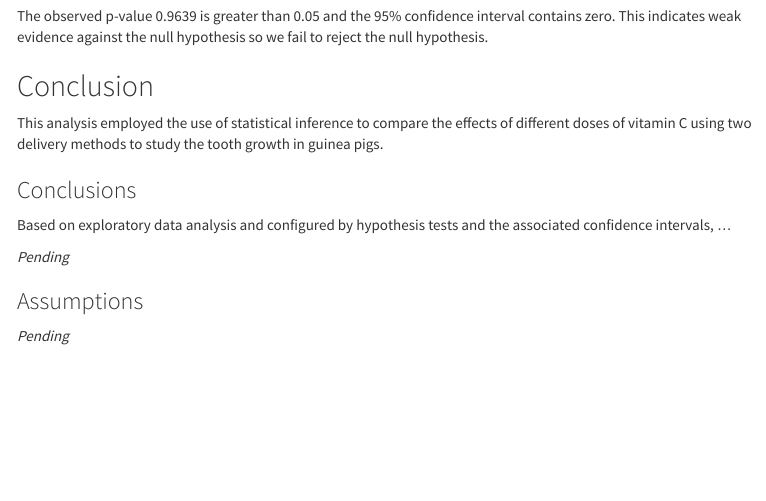
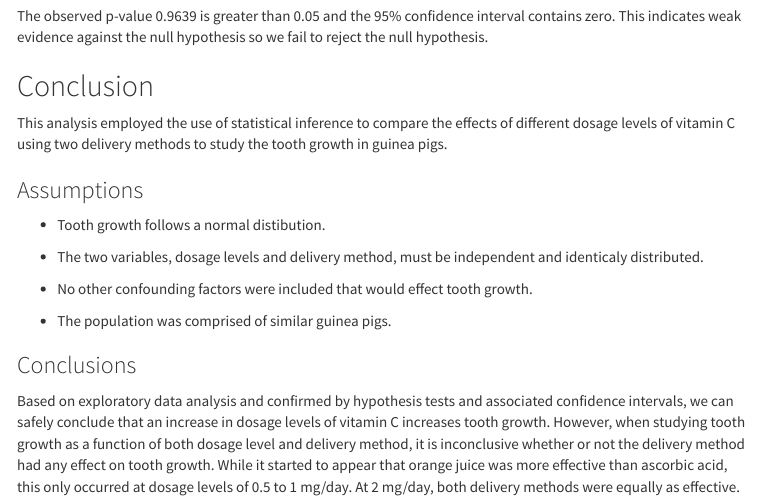
Before and after one commit to oraclejavanet/statistical-inference-course-project-1, an R Markdown document (tooth-growth-analysis.Rmd): the page in a window 1100 px wide, from 7020 px down. The pictures show the output file tooth-growth-analysis.html that the author committed with the source, opened offline; menus at the side of the page are left out.

Commit message:
add conclusion and assumptions

```diff
--- a/tooth-growth-analysis.Rmd
+++ b/tooth-growth-analysis.Rmd
@@ -3,6 +3,12 @@ title: "Statistical Inference Course Project (Part 2)"
 author: "Jeffrey M. Hunter"
 date: "`r format(Sys.time(), '%d %B, %Y')`"
 output:
+  html_document:
+    toc: yes
+    toc_float: yes
+    theme: cosmo
+    keep_md: no
+    df_print: paged
   pdf_document:
     toc: yes
     df_print: kable
@@ -10,12 +16,6 @@ output:
     fig_caption: yes
     highlight: tango
     dev: pdf
-  html_document:
-    toc: yes
-    toc_float: yes
-    theme: cosmo
-    keep_md: no
-    df_print: paged
 ---
 
 ## Overview
@@ -244,16 +244,27 @@ null hypothesis so we fail to reject the null hypothesis.
 ## Conclusion
 
 This analysis employed the use of statistical inference to compare the effects
-of different doses of vitamin C using two delivery methods to study the tooth
-growth in guinea pigs.
+of different dosage levels of vitamin C using two delivery methods to study the
+tooth growth in guinea pigs.
+
+### Assumptions
+
+* Tooth growth follows a normal distibution.
+
+* The two variables, dosage levels and delivery method, must be independent and
+  identicaly distributed.
+
+* No other confounding factors were included that would effect tooth growth.
+
+* The population was comprised of similar guinea pigs.
 
 ### Conclusions
 
-Based on exploratory data analysis and configured by hypothesis tests and the
-associated confidence intervals, ...
-
-*Pending*
-
-### Assumptions
-
-*Pending*
+Based on exploratory data analysis and confirmed by hypothesis tests and
+associated confidence intervals, we can safely conclude that an increase in
+dosage levels of vitamin C increases tooth growth. However, when studying tooth
+growth as a function of both dosage level and delivery method, it is
+inconclusive whether or not the delivery method had any effect on tooth growth.
+While it started to appear that orange juice was more effective than ascorbic
+acid, this only occurred at dosage levels of 0.5 to 1 mg/day. At 2 mg/day, both
+delivery methods were equally as effective.
```
Also changed, not shown: figures/tooth-length-relative-to-delivery-method-1.pdf, figures/tooth-length-relative-to-delivery-method-and-dosage-level-1.pdf, figures/tooth-length-relative-to-dosage-level-1.pdf, tooth-growth-analysis.html, tooth-growth-analysis.pdf.
